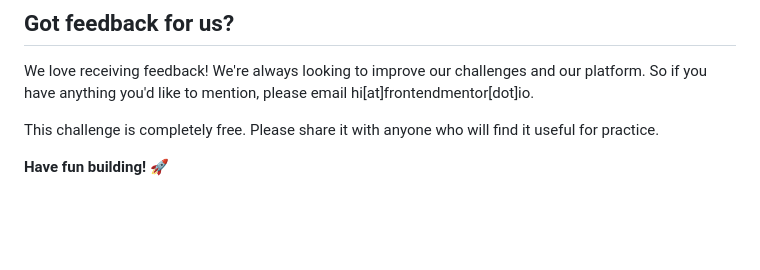
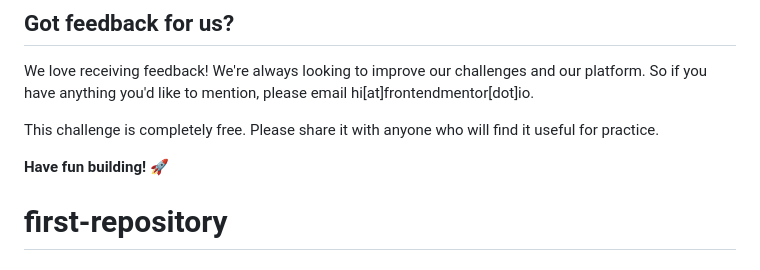
Before and after one commit to J0HANS/first-repository, a Markdown page: README.md, the part around the change. GitHub-like rendering; blank space fills up the shorter version.

```diff
--- a/README.md
+++ b/README.md
@@ -89,3 +89,4 @@ We love receiving feedback! We're always looking to improve our challenges and o
 This challenge is completely free. Please share it with anyone who will find it useful for practice.
 
 **Have fun building!** 🚀
+# first-repository
```
